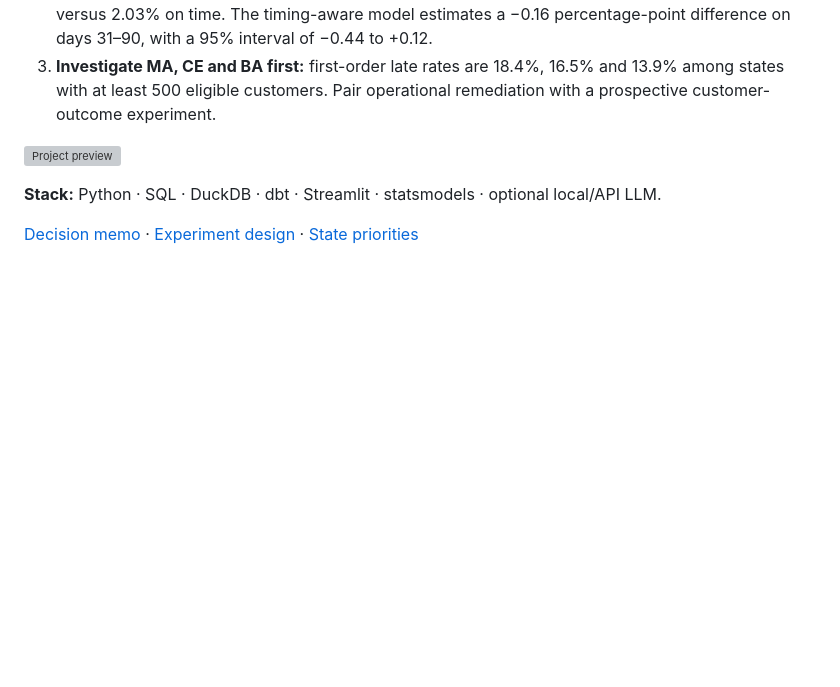
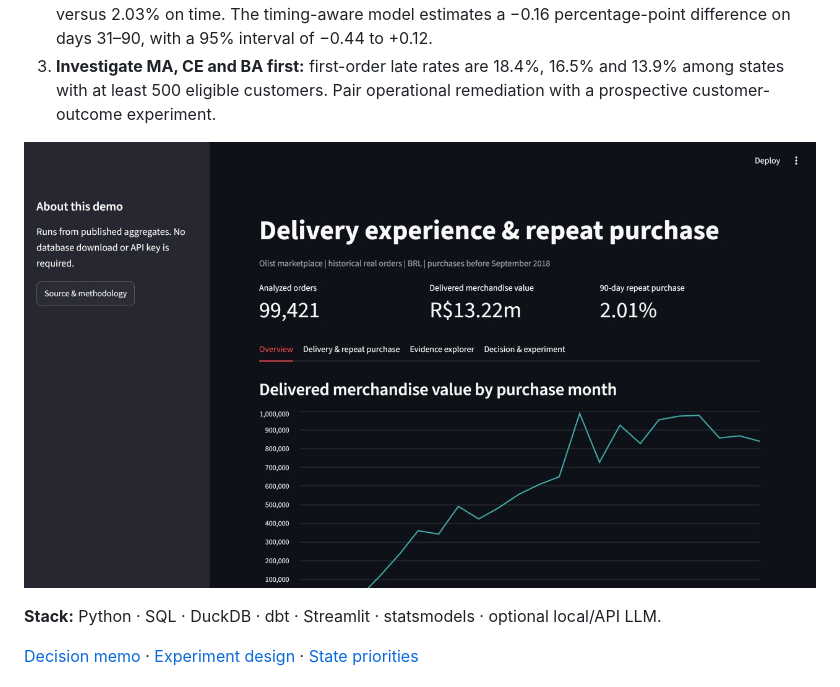
Before and after one commit to Dineshsatti90/commerce-intelligence, a Markdown page: README.md, the part around the change. Drawn GitHub-style; pictures changed too: docs/screenshots/overview.jpg (added); blank space fills up the shorter version; grey boxes are pictures that could not be loaded.

Commit message:
Add real dashboard screenshots and align documentation with the populated model

```diff
--- a/README.md
+++ b/README.md
@@ -14,7 +14,7 @@ SQL/dbt analysis of 99,441 real Olist orders, a timing-aware repeat-purchase stu
 2. **Retention savings are not established:** raw 90-day repeat rates are 1.77% after a late first order versus 2.03% on time. The timing-aware model estimates a −0.16 percentage-point difference on days 31–90, with a 95% interval of −0.44 to +0.12.
 3. **Investigate MA, CE and BA first:** first-order late rates are 18.4%, 16.5% and 13.9% among states with at least 500 eligible customers. Pair operational remediation with a prospective customer-outcome experiment.
 
-![Project preview](reports/overview.svg)
+![Project preview](docs/screenshots/overview.jpg)
 
 **Stack:** Python · SQL · DuckDB · dbt · Streamlit · statsmodels · optional local/API LLM.
 
```
Also changed, not shown: docs/screenshots/evidence.jpg (added), docs/screenshots/retention.jpg (added).
